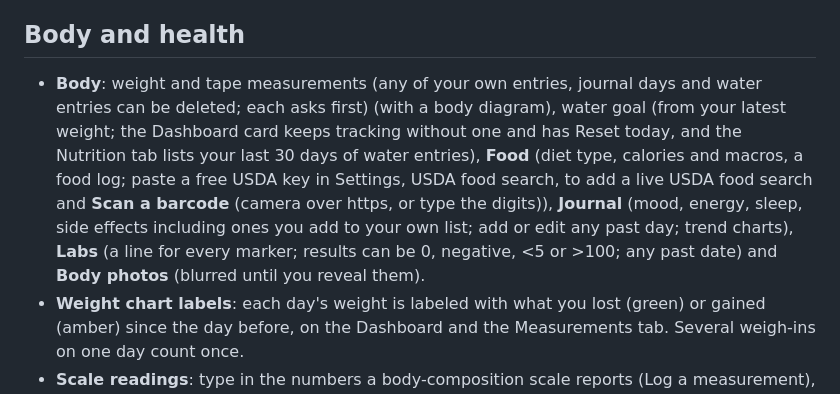
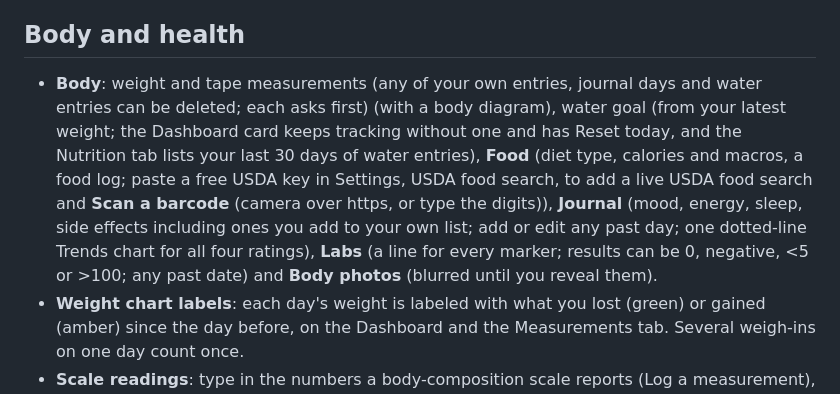
Before and after one commit to Xsatc77/amide, a Markdown page: docs/USER_GUIDE.md, the part around the change. Drawn GitHub-style.

```diff
--- a/docs/USER_GUIDE.md
+++ b/docs/USER_GUIDE.md
@@ -49,7 +49,7 @@ A longer illustrated walkthrough, with screenshots of every page, is in [GUIDE.m
 
 ## Body and health
 
-- **Body**: weight and tape measurements (any of your own entries, journal days and water entries can be deleted; each asks first) (with a body diagram), water goal (from your latest weight; the Dashboard card keeps tracking without one and has Reset today, and the Nutrition tab lists your last 30 days of water entries), **Food** (diet type, calories and macros, a food log; paste a free USDA key in Settings, USDA food search, to add a live USDA food search and **Scan a barcode** (camera over https, or type the digits)), **Journal** (mood, energy, sleep, side effects including ones you add to your own list; add or edit any past day; trend charts), **Labs** (a line for every marker; results can be 0, negative, <5 or >100; any past date) and **Body photos** (blurred until you reveal them).
+- **Body**: weight and tape measurements (any of your own entries, journal days and water entries can be deleted; each asks first) (with a body diagram), water goal (from your latest weight; the Dashboard card keeps tracking without one and has Reset today, and the Nutrition tab lists your last 30 days of water entries), **Food** (diet type, calories and macros, a food log; paste a free USDA key in Settings, USDA food search, to add a live USDA food search and **Scan a barcode** (camera over https, or type the digits)), **Journal** (mood, energy, sleep, side effects including ones you add to your own list; add or edit any past day; one dotted-line Trends chart for all four ratings), **Labs** (a line for every marker; results can be 0, negative, <5 or >100; any past date) and **Body photos** (blurred until you reveal them).
 - **Weight chart labels**: each day's weight is labeled with what you lost (green) or gained (amber) since the day before, on the Dashboard and the Measurements tab. Several weigh-ins on one day count once.
 - **Scale readings**: type in the numbers a body-composition scale reports (Log a measurement), or **Import from a scale (Renpho CSV)** to load a whole export; importing a file twice is safe. Each number can be charted in the Overview Metric list and the latest reading is shown with its change.
 - **Water against your goal** (Food tab): the last 14 days, each with that day's goal, its share and whether it was compliant. **90% or more** of the day's goal counts as compliant; today is not counted until it ends. The Dashboard's Water Goal fill is blue below half, yellow from half and green from 90%.
```
Also changed, not shown: CHANGELOG.md (+1 -0 lines), docs/GUIDE.md (+1 -1 lines), docs/guide/img/11-journal.png, 8 other files.
